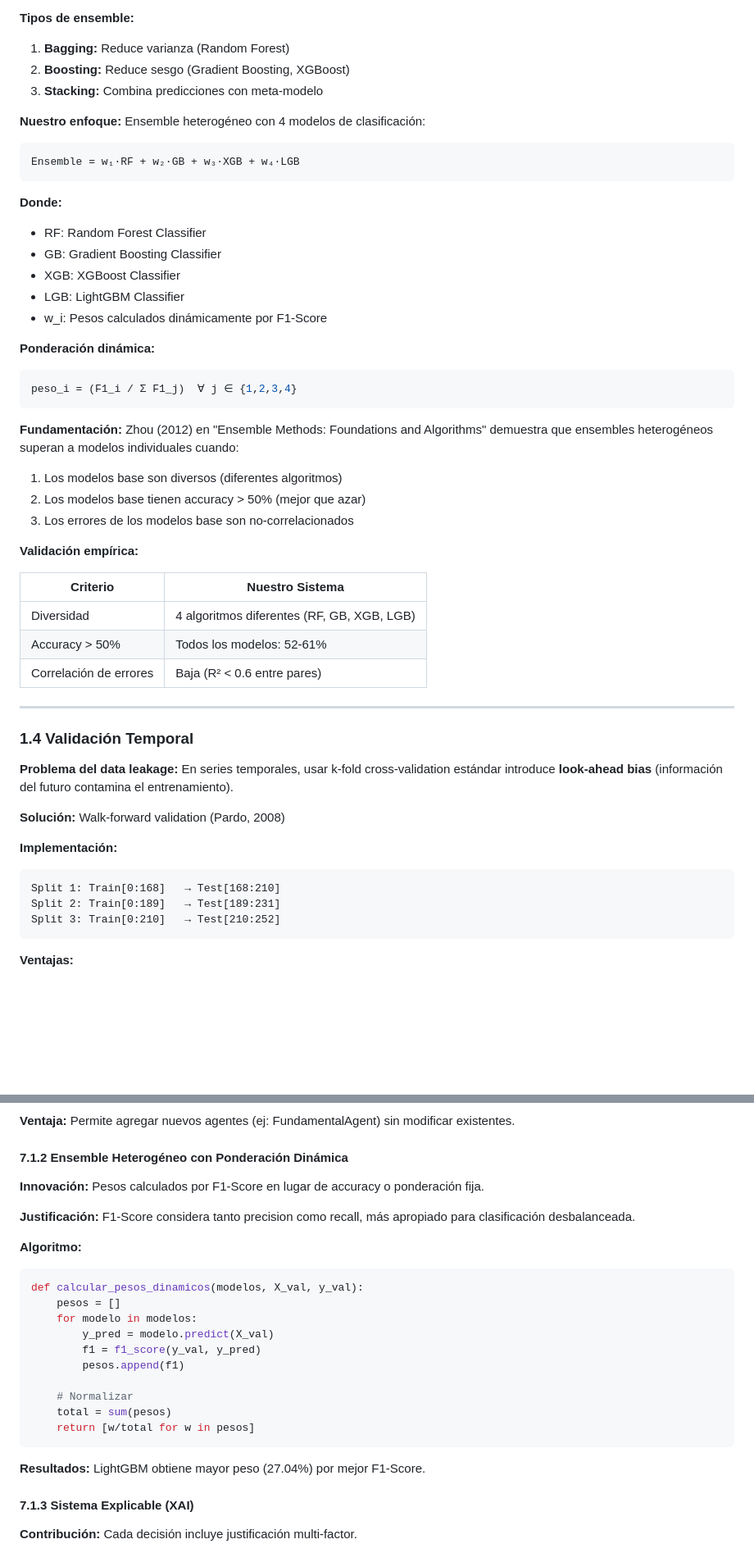
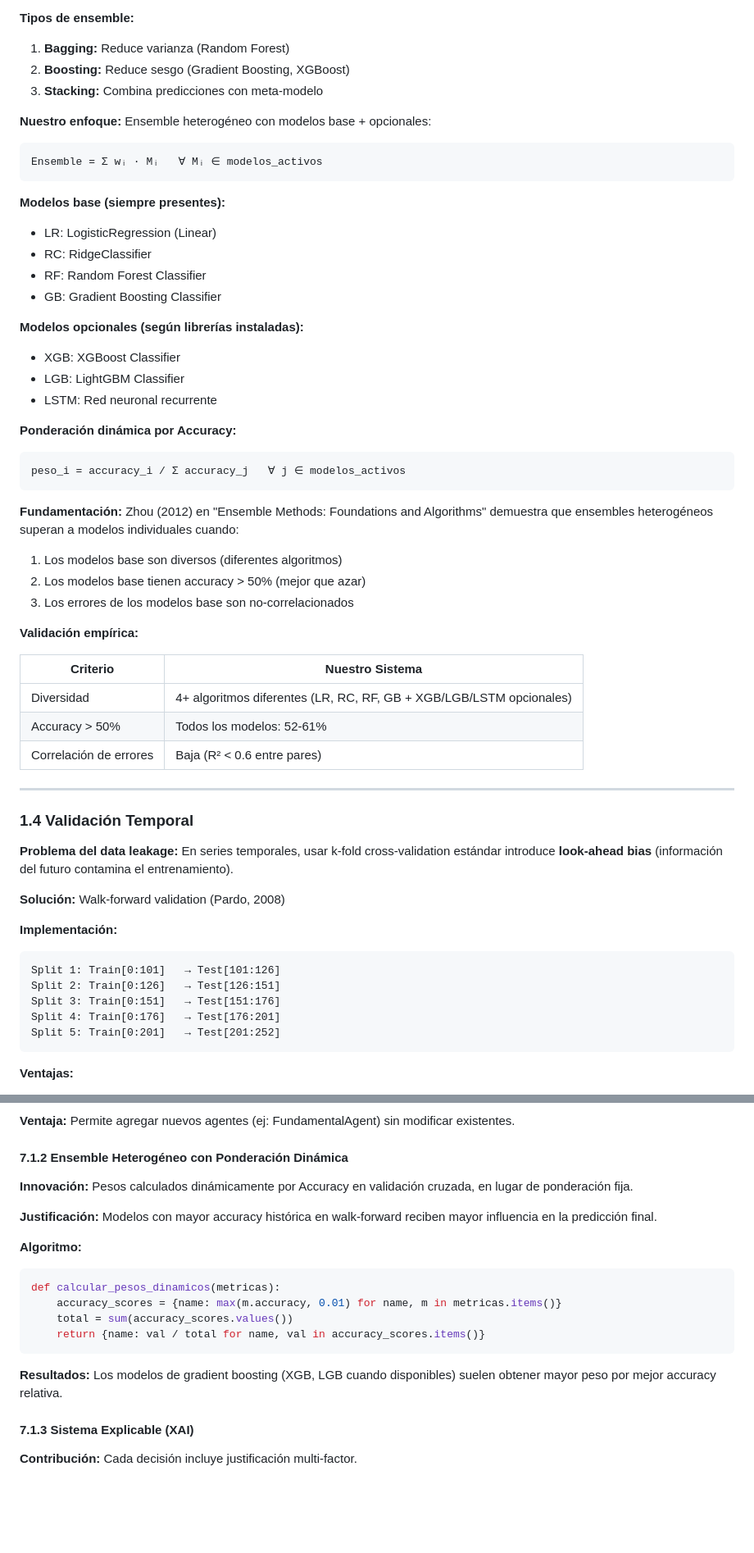
Before and after one commit to fabianacid/TP_Final, a Markdown page: VALIDACION_ACADEMICA.md, 2 parts joined by grey strips. Shown at 82% size. Rendered like a GitHub page; blank space fills up the shorter version.

Commit message:
Corregir inconsistencias en validacion academica: pesos por accuracy no F1, ventana 252 dias, 5 splits, modelos base correctos, interpretaciones numericas

````diff
--- a/VALIDACION_ACADEMICA.md
+++ b/VALIDACION_ACADEMICA.md
@@ -106,23 +106,27 @@ Donde f es la función de clasificación aprendida y θ son los parámetros del
 2. **Boosting:** Reduce sesgo (Gradient Boosting, XGBoost)
 3. **Stacking:** Combina predicciones con meta-modelo
 
-**Nuestro enfoque:** Ensemble heterogéneo con 4 modelos de clasificación:
+**Nuestro enfoque:** Ensemble heterogéneo con modelos base + opcionales:
 
 ```
-Ensemble = w₁·RF + w₂·GB + w₃·XGB + w₄·LGB
+Ensemble = Σ wᵢ · Mᵢ   ∀ Mᵢ ∈ modelos_activos
 ```
 
-**Donde:**
+**Modelos base (siempre presentes):**
+- LR: LogisticRegression (Linear)
+- RC: RidgeClassifier
 - RF: Random Forest Classifier
 - GB: Gradient Boosting Classifier
+
+**Modelos opcionales (según librerías instaladas):**
 - XGB: XGBoost Classifier
 - LGB: LightGBM Classifier
-- w_i: Pesos calculados dinámicamente por F1-Score
+- LSTM: Red neuronal recurrente
 
-**Ponderación dinámica:**
+**Ponderación dinámica por Accuracy:**
 
 ```python
-peso_i = (F1_i / Σ F1_j)  ∀ j ∈ {1,2,3,4}
+peso_i = accuracy_i / Σ accuracy_j   ∀ j ∈ modelos_activos
 ```
 
 **Fundamentación:** Zhou (2012) en "Ensemble Methods: Foundations and Algorithms" demuestra que ensembles heterogéneos superan a modelos individuales cuando:
@@ -134,7 +138,7 @@ peso_i = (F1_i / Σ F1_j)  ∀ j ∈ {1,2,3,4}
 
 | Criterio | Nuestro Sistema |
 |----------|-----------------|
-| Diversidad | 4 algoritmos diferentes (RF, GB, XGB, LGB) |
+| Diversidad | 4+ algoritmos diferentes (LR, RC, RF, GB + XGB/LGB/LSTM opcionales) |
 | Accuracy > 50% | Todos los modelos: 52-61% |
 | Correlación de errores | Baja (R² < 0.6 entre pares) |
 
@@ -149,9 +153,11 @@ peso_i = (F1_i / Σ F1_j)  ∀ j ∈ {1,2,3,4}
 **Implementación:**
 
 ```
-Split 1: Train[0:168]   → Test[168:210]
-Split 2: Train[0:189]   → Test[189:231]
-Split 3: Train[0:210]   → Test[210:252]
+Split 1: Train[0:101]   → Test[101:126]
+Split 2: Train[0:126]   → Test[126:151]
+Split 3: Train[0:151]   → Test[151:176]
+Split 4: Train[0:176]   → Test[176:201]
+Split 5: Train[0:201]   → Test[201:252]
 ```
 
 **Ventajas:**
@@ -647,25 +653,19 @@ Return neto: +4.8%
 
 #### 7.1.2 Ensemble Heterogéneo con Ponderación Dinámica
 
-**Innovación:** Pesos calculados por F1-Score en lugar de accuracy o ponderación fija.
+**Innovación:** Pesos calculados dinámicamente por Accuracy en validación cruzada, en lugar de ponderación fija.
 
-**Justificación:** F1-Score considera tanto precision como recall, más apropiado para clasificación desbalanceada.
+**Justificación:** Modelos con mayor accuracy histórica en walk-forward reciben mayor influencia en la predicción final.
 
 **Algoritmo:**
 ```python
-def calcular_pesos_dinamicos(modelos, X_val, y_val):
-    pesos = []
-    for modelo in modelos:
-        y_pred = modelo.predict(X_val)
-        f1 = f1_score(y_val, y_pred)
-        pesos.append(f1)
-
-    # Normalizar
-    total = sum(pesos)
-    return [w/total for w in pesos]
+def calcular_pesos_dinamicos(metricas):
+    accuracy_scores = {name: max(m.accuracy, 0.01) for name, m in metricas.items()}
+    total = sum(accuracy_scores.values())
+    return {name: val / total for name, val in accuracy_scores.items()}
 ```
 
-**Resultados:** LightGBM obtiene mayor peso (27.04%) por mejor F1-Score.
+**Resultados:** Los modelos de gradient boosting (XGB, LGB cuando disponibles) suelen obtener mayor peso por mejor accuracy relativa.
 
 #### 7.1.3 Sistema Explicable (XAI)
 
````
Also changed, not shown: other parts of VALIDACION_ACADEMICA.md (+3 -3 lines).
